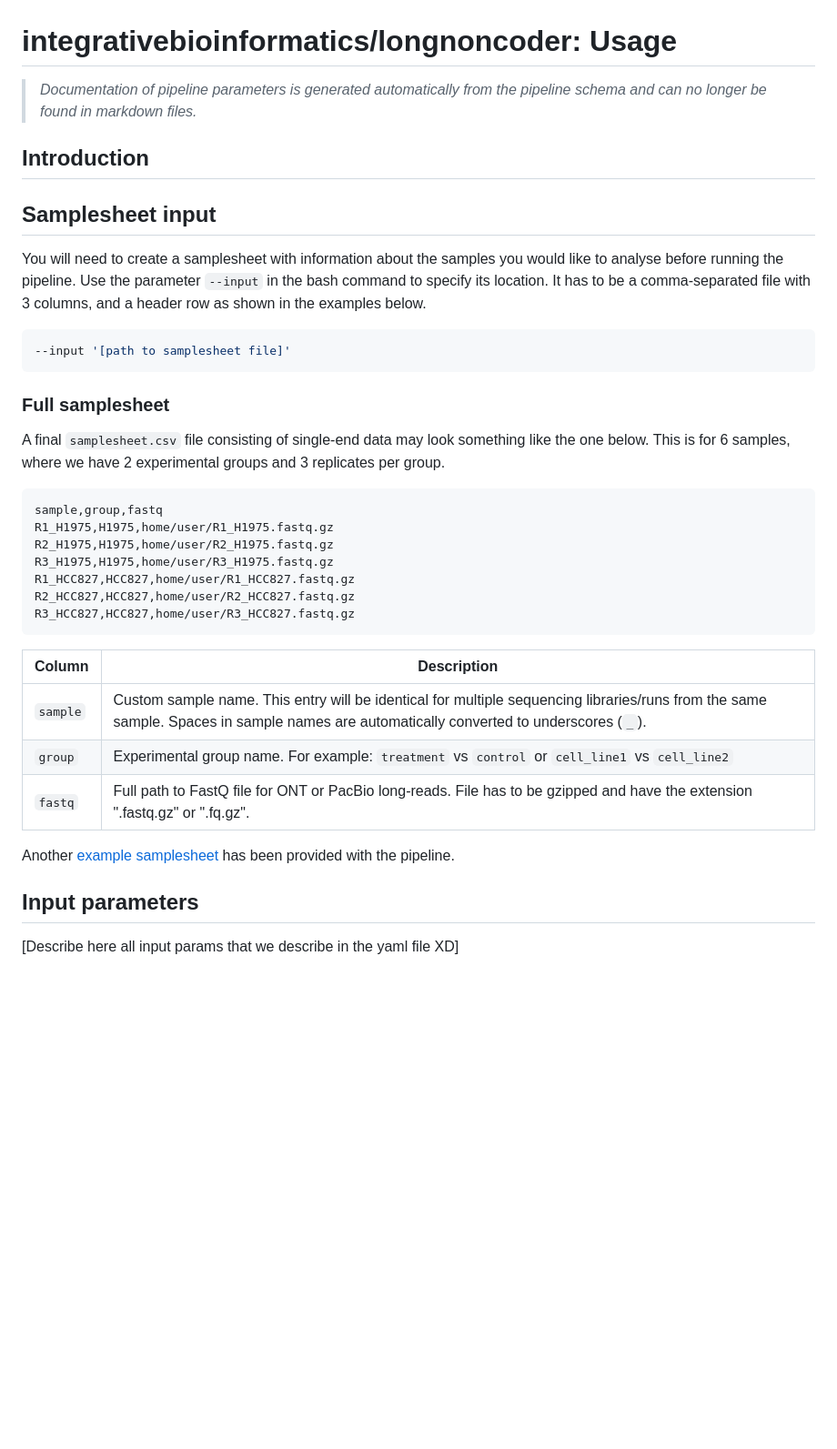
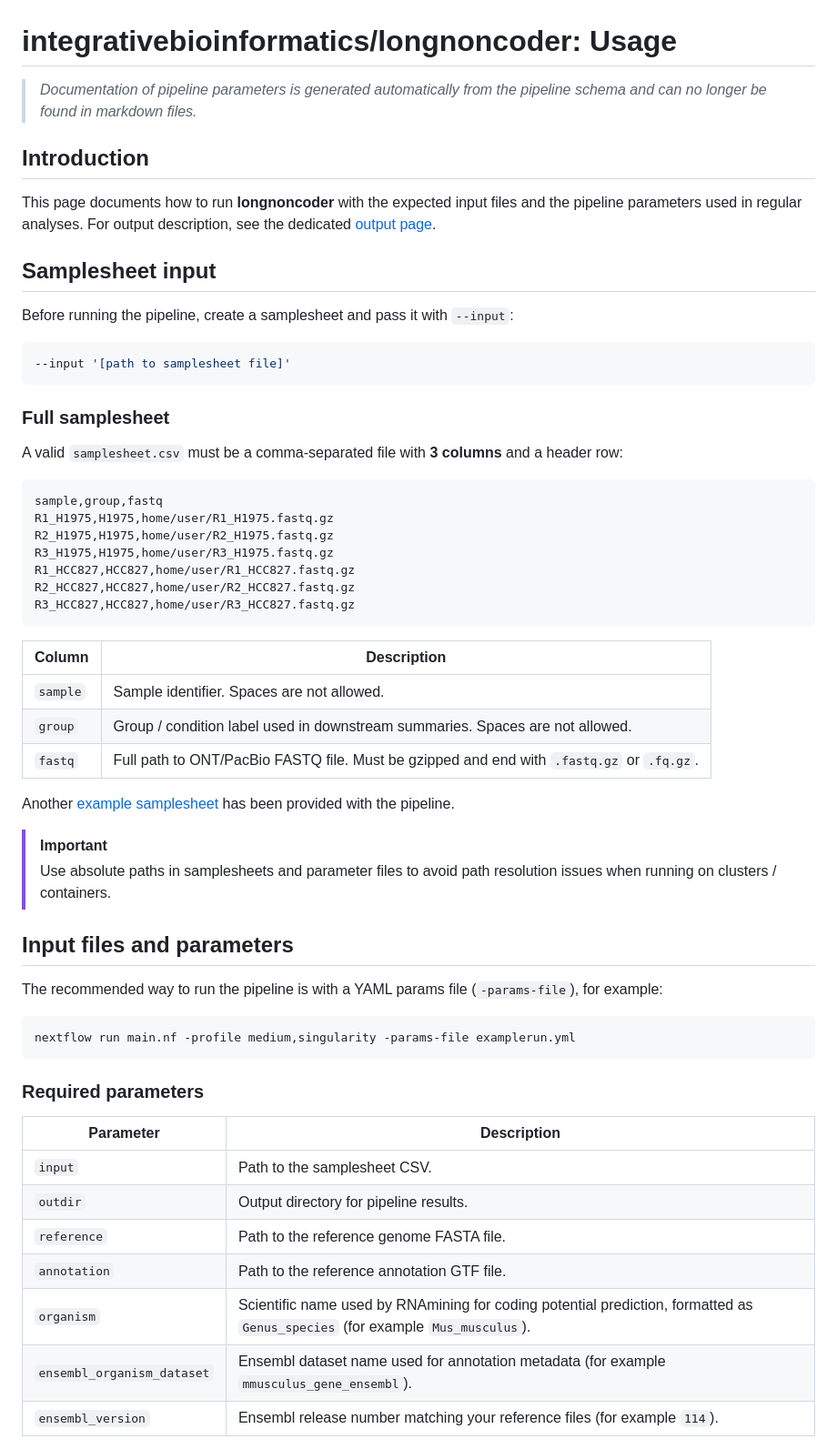
Before and after one commit to borgessbarbara/longnoncoder, a Markdown page: docs/usage.md, the part around one of its changes. Shown at 91% size. Rendered like a GitHub page; blank space fills up the shorter version.

````diff
--- a/docs/usage.md
+++ b/docs/usage.md
@@ -1,24 +1,25 @@
 # integrativebioinformatics/longnoncoder: Usage
 
-> *Documentation of pipeline parameters is generated automatically from the pipeline schema and can no longer be found in markdown files.*
+> _Documentation of pipeline parameters is generated automatically from the pipeline schema and can no longer be found in markdown files._
 
 ## Introduction
 
-<!-- TODO integrative/bioinformatics: Add documentation about anything specific to running your pipeline. For general topics, please point to (and add to) the main nf-core website. -->
+This page documents how to run **longnoncoder** with the expected input files and the pipeline parameters used in regular analyses.
+For output description, see the dedicated [output page](output.md).
 
 ## Samplesheet input
 
-You will need to create a samplesheet with information about the samples you would like to analyse before running the pipeline. Use the parameter `--input` in the bash command to specify its location. It has to be a comma-separated file with 3 columns, and a header row as shown in the examples below.
+Before running the pipeline, create a samplesheet and pass it with `--input`:
 
-``` bash
+```bash
 --input '[path to samplesheet file]'
 ```
 
 ### Full samplesheet
 
-A final `samplesheet.csv` file consisting of single-end data may look something like the one below. This is for 6 samples, where we have 2 experimental groups and 3 replicates per group.
+A valid `samplesheet.csv` must be a comma-separated file with **3 columns** and a header row:
 
-``` csv
+```csv
 sample,group,fastq
 R1_H1975,H1975,home/user/R1_H1975.fastq.gz
 R2_H1975,H1975,home/user/R2_H1975.fastq.gz
@@ -28,14 +29,34 @@ R2_HCC827,HCC827,home/user/R2_HCC827.fastq.gz
 R3_HCC827,HCC827,home/user/R3_HCC827.fastq.gz
 ```
 
-| Column | Description |
-|------------------------|------------------------------------------------|
-| `sample` | Custom sample name. This entry will be identical for multiple sequencing libraries/runs from the same sample. Spaces in sample names are automatically converted to underscores (`_`). |
-| `group` | Experimental group name. For example: `treatment` vs `control` or `cell_line1` vs `cell_line2` |
-| `fastq` | Full path to FastQ file for ONT or PacBio long-reads. File has to be gzipped and have the extension ".fastq.gz" or ".fq.gz". |
+| Column   | Description                                                                               |
+| -------- | ----------------------------------------------------------------------------------------- |
+| `sample` | Sample identifier. Spaces are not allowed.                                                |
+| `group`  | Group / condition label used in downstream summaries. Spaces are not allowed.             |
+| `fastq`  | Full path to ONT/PacBio FASTQ file. Must be gzipped and end with `.fastq.gz` or `.fq.gz`. |
 
 Another [example samplesheet](../assets/samplesheet.csv) has been provided with the pipeline.
 
-## Input parameters
+> [!IMPORTANT]
+> Use absolute paths in samplesheets and parameter files to avoid path resolution issues when running on clusters / containers.
 
-\[Describe here all input params that we describe in the yaml file XD\]
+## Input files and parameters
+
+The recommended way to run the pipeline is with a YAML params file (`-params-file`), for example:
+
+```bash
+nextflow run main.nf -profile medium,singularity -params-file examplerun.yml
+```
+
+### Required parameters
+
+| Parameter                  | Description                                                                                                                   |
+| -------------------------- | ----------------------------------------------------------------------------------------------------------------------------- |
+| `input`                    | Path to the samplesheet CSV.                                                                                                  |
+| `outdir`                   | Output directory for pipeline results.                                                                                        |
+| `reference`                | Path to the reference genome FASTA file.                                                                                      |
+| `annotation`               | Path to the reference annotation GTF file.                                                                                    |
+| `organism`                 | Scientific name used by RNAmining for coding potential prediction, formatted as `Genus_species` (for example `Mus_musculus`). |
+| `ensembl_organism_dataset` | Ensembl dataset name used for annotation metadata (for example `mmusculus_gene_ensembl`).                                     |
+| `ensembl_version`          | Ensembl release number matching your reference files (for example `114`).                                                     |
+
````
Also changed, not shown: other parts of docs/usage.md (+81 -45 lines).
